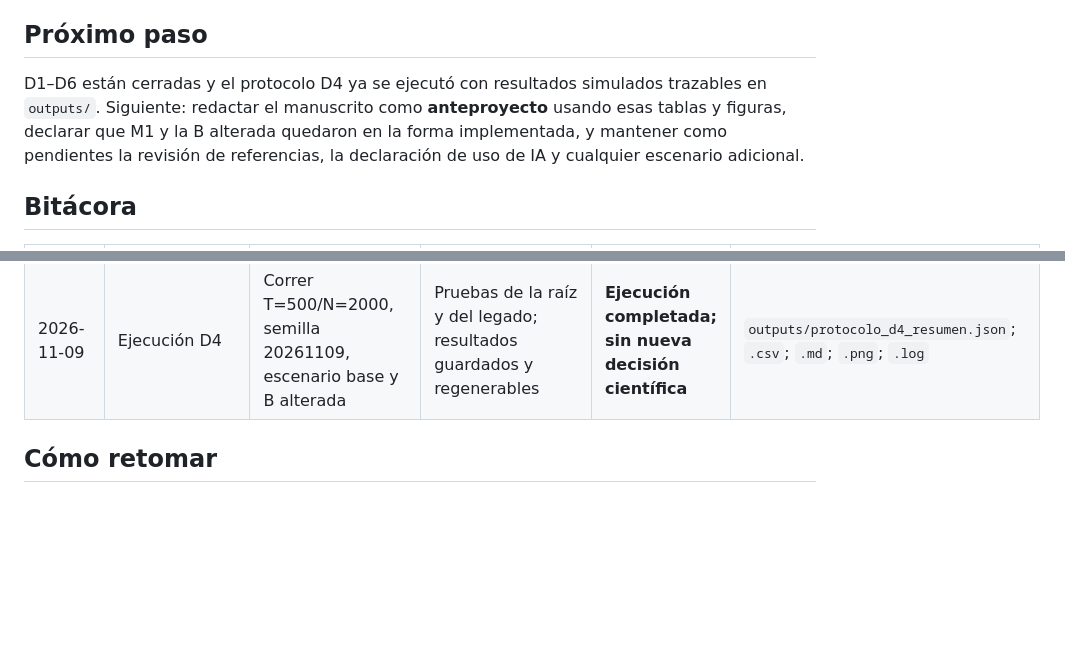
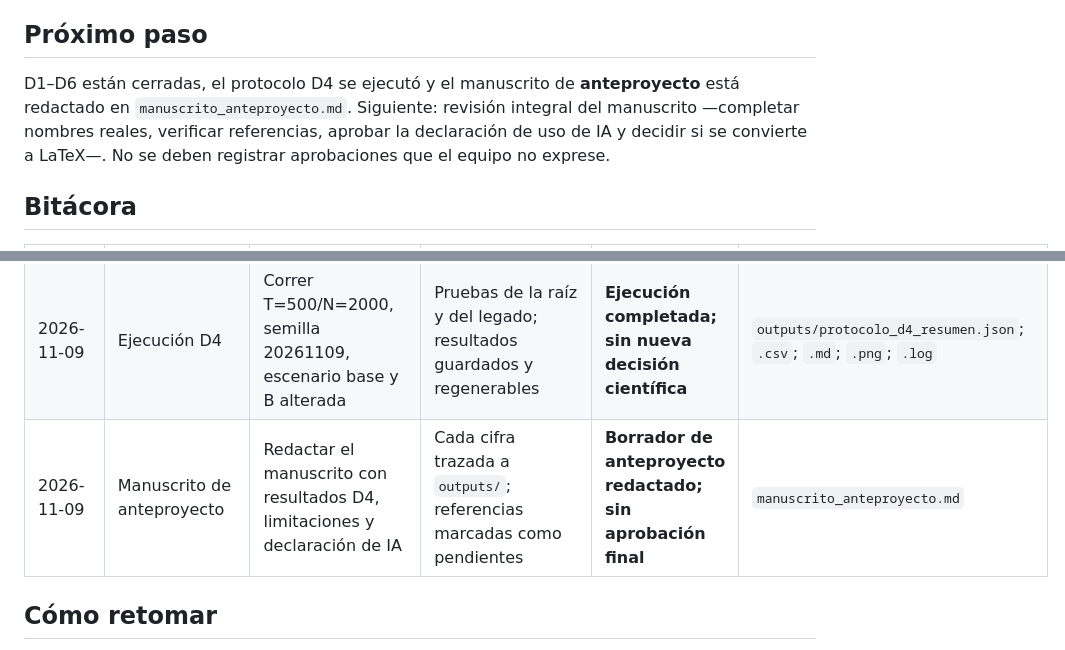
Before and after one commit to skards11/Simulacion, a Markdown page: AE2_HMM/decisiones.md, 2 parts joined by grey strips. Rendered like a GitHub page; blank space fills up the shorter version.

```diff
--- a/AE2_HMM/decisiones.md
+++ b/AE2_HMM/decisiones.md
@@ -114,7 +114,7 @@ Observaciones descriptivas, sin convertirlas en superioridad general:
 
 ## Próximo paso
 
-D1–D6 están cerradas y el protocolo D4 ya se ejecutó con resultados simulados trazables en `outputs/`. Siguiente: redactar el manuscrito como **anteproyecto** usando esas tablas y figuras, declarar que M1 y la B alterada quedaron en la forma implementada, y mantener como pendientes la revisión de referencias, la declaración de uso de IA y cualquier escenario adicional.
+D1–D6 están cerradas, el protocolo D4 se ejecutó y el manuscrito de **anteproyecto** está redactado en `manuscrito_anteproyecto.md`. Siguiente: revisión integral del manuscrito —completar nombres reales, verificar referencias, aprobar la declaración de uso de IA y decidir si se convierte a LaTeX—. No se deben registrar aprobaciones que el equipo no exprese.
 
 ## Bitácora
 
@@ -130,6 +130,7 @@ D1–D6 están cerradas y el protocolo D4 ya se ejecutó con resultados simulado
 | 2026-11-09 | Cierre de D6 | Etiqueta `anteproyecto`; registro en bitácora + tag Git; legado a `legacy/` | D1–D6 completas; legado aislado | **D6.3–D6.5 registradas; D6 cerrada** | Mensaje del equipo |
 | 2026-11-09 | Aislamiento legacy y refactor D4 | Mover versión de 120 días a `legacy/`; raíz con T=500/N=2000 y macro-F1 | Pruebas del protocolo; código legado congelado | **Reubicación y refactor ejecutados** | Cambios en el repositorio; `legacy/README.md` |
 | 2026-11-09 | Ejecución D4 | Correr T=500/N=2000, semilla 20261109, escenario base y B alterada | Pruebas de la raíz y del legado; resultados guardados y regenerables | **Ejecución completada; sin nueva decisión científica** | `outputs/protocolo_d4_resumen.json`; `.csv`; `.md`; `.png`; `.log` |
+| 2026-11-09 | Manuscrito de anteproyecto | Redactar el manuscrito con resultados D4, limitaciones y declaración de IA | Cada cifra trazada a `outputs/`; referencias marcadas como pendientes | **Borrador de anteproyecto redactado; sin aprobación final** | `manuscrito_anteproyecto.md` |
 
 ## Cómo retomar
 
```
Also changed, not shown: AE2_HMM/README.md (+8 -1 lines), AE2_HMM/manuscrito_anteproyecto.md (added, +322 -0 lines).
